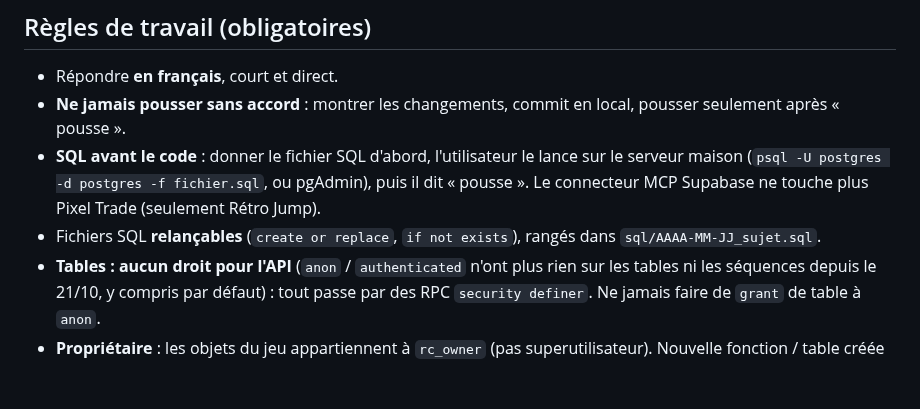
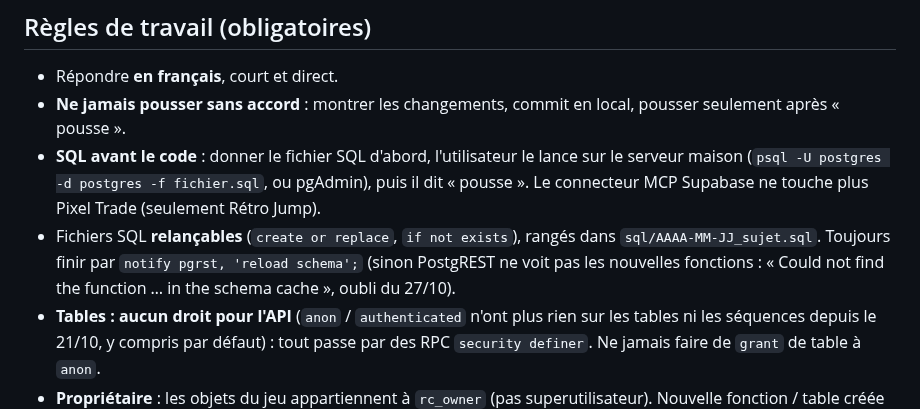
Before and after one commit to foclabroc/retro_collec_app, a Markdown page: CLAUDE.md, the part around the change. Rendered like a GitHub page; blank space fills up the shorter version.

Commit message:
CLAUDE.md : notify pgrst en fin de SQL
Co-Authored-By: Claude Opus 5.5 <noreply@anthropic.com>
Claude-Session: https://claude.ai/code/session_01Cs3xDuHCSpoTGQcP45oBKh

```diff
--- a/CLAUDE.md
+++ b/CLAUDE.md
@@ -8,7 +8,7 @@ Web : https://foclabroc.github.io/retro_collec_app/
 - Répondre **en français**, court et direct.
 - **Ne jamais pousser sans accord** : montrer les changements, commit en local, pousser seulement après « pousse ».
 - **SQL avant le code** : donner le fichier SQL d'abord, l'utilisateur le lance sur le serveur maison (`psql -U postgres -d postgres -f fichier.sql`, ou pgAdmin), puis il dit « pousse ». Le connecteur MCP Supabase ne touche plus Pixel Trade (seulement Rétro Jump).
-- Fichiers SQL **relançables** (`create or replace`, `if not exists`), rangés dans `sql/AAAA-MM-JJ_sujet.sql`.
+- Fichiers SQL **relançables** (`create or replace`, `if not exists`), rangés dans `sql/AAAA-MM-JJ_sujet.sql`. Toujours finir par `notify pgrst, 'reload schema';` (sinon PostgREST ne voit pas les nouvelles fonctions : « Could not find the function … in the schema cache », oubli du 27/10).
 - **Tables : aucun droit pour l'API** (`anon` / `authenticated` n'ont plus rien sur les tables ni les séquences depuis le 21/10, y compris par défaut) : tout passe par des RPC `security definer`. Ne jamais faire de `grant` de table à `anon`.
 - **Propriétaire** : les objets du jeu appartiennent à `rc_owner` (pas superutilisateur). Nouvelle fonction / table créée en `postgres` → `alter … owner to rc_owner` dans le fichier SQL (via le MCP c'est automatique). Les fonctions internes `rc__…` sont fermées à l'API automatiquement (déclencheur `rc_ddl_lock`) ; les RPC `rc_…` restent ouvertes.
 - **Maquette HTML : toujours demander d'abord** (« je te fais une maquette ? »), ne jamais en lancer une sans accord. Pour une petite retouche, coder directement.
```
